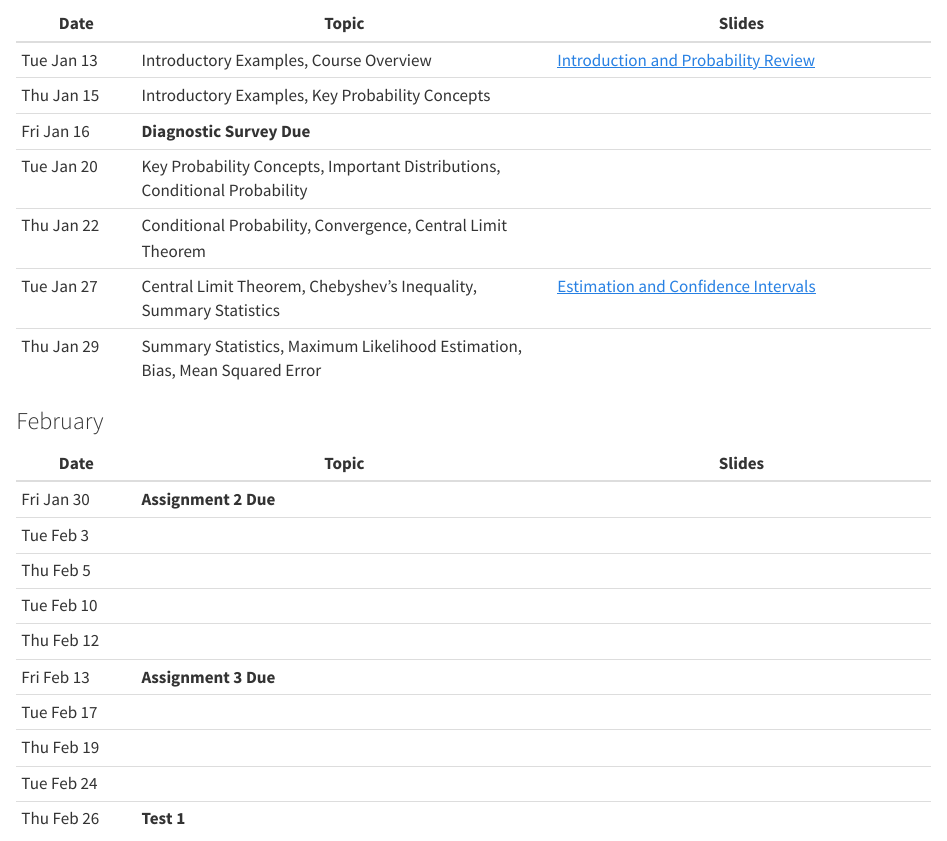
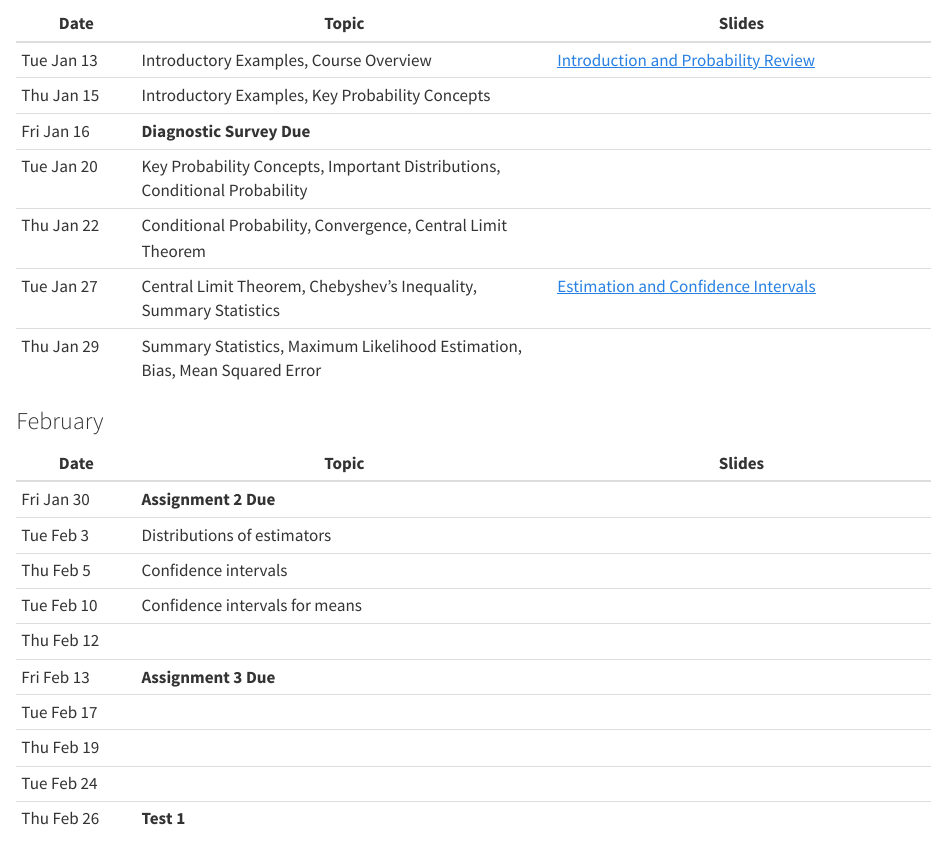
Before and after one commit to fjhickernell/MATH563Spring2026, a Quarto document (pages/schedule.qmd): the page in a window 1100 px wide, from 150 px down. Rendered offline with R 4.5, knitr and Pandoc in place of Quarto, with nearby package versions.

Commit message:
update schedule

```diff
--- a/pages/schedule.qmd
+++ b/pages/schedule.qmd
@@ -20,9 +20,9 @@ Classes are held in RE 102
 | Date   | Topic                    | Slides                             |
 |--------|---------------------------|-------------------------|
 Fri Jan 30 | **Assignment 2 Due**
-| Tue Feb 3 | | |
-| Thu Feb 5 | | |
-| Tue Feb 10 | | |
+| Tue Feb 3 | Distributions of estimators | |
+| Thu Feb 5 | Confidence intervals | |
+| Tue Feb 10 | Confidence intervals for means | |
 | Thu Feb 12 | | |
 Fri Feb 13 | **Assignment 3 Due**
 | Tue Feb 17 | | |
```
